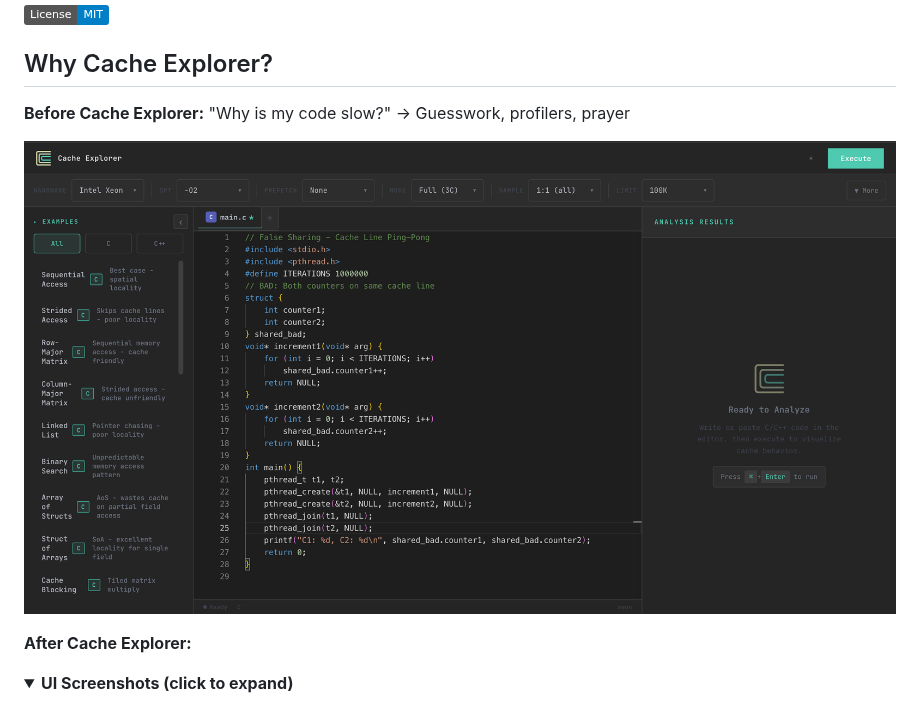
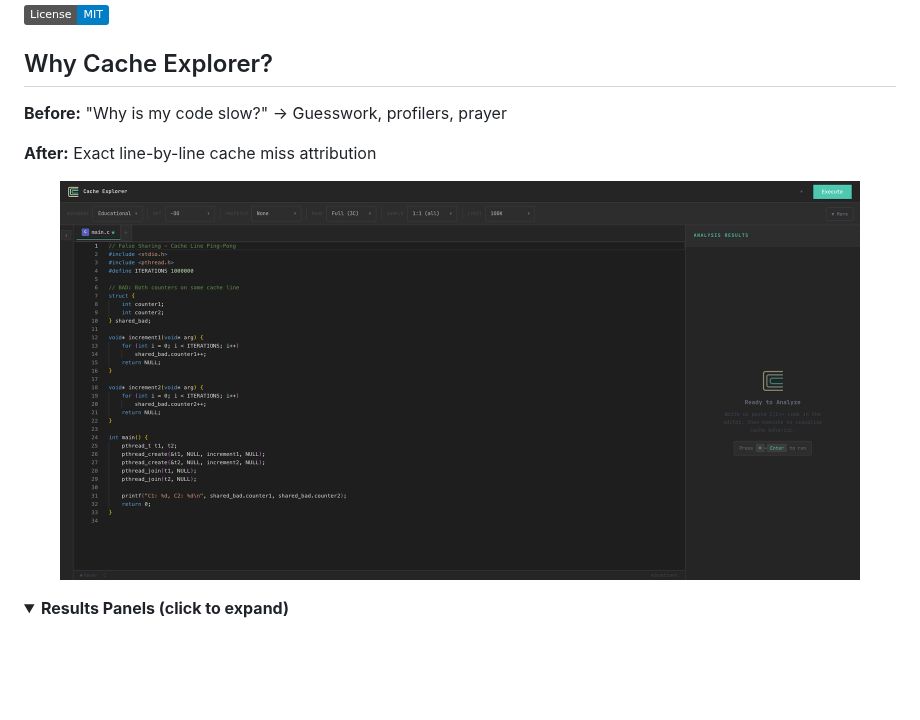
Before and after one commit to AveryClapp/Cache-Explorer, a Markdown page: README.md, the part around one of its changes. Drawn GitHub-style; pictures changed too: assets/base.png (added); folded sections open; badges without logos; blank space fills up the shorter version.

Commit message:
New screenshots and better layout(?)

```diff
--- a/README.md
+++ b/README.md
@@ -10,15 +10,16 @@
 
 ## Why Cache Explorer?
 
-**Before Cache Explorer:**
-"Why is my code slow?" → Guesswork, profilers, prayer
+**Before:** "Why is my code slow?" → Guesswork, profilers, prayer
 
-<p align="center"> <img src="assets/zero-state.png" width="900" alt="Zero state – code view with no analysis results yet"> </p>
+**After:** Exact line-by-line cache miss attribution
 
-**After Cache Explorer:**
+<p align="center">
+  <img src="assets/base.png" width="800" alt="Cache Explorer UI">
+</p>
 
 <details>
-<summary><strong>UI Screenshots (click to expand)</strong></summary>
+<summary><strong>Results Panels (click to expand)</strong></summary>
 
 <br>
 
```
Also changed, not shown: other parts of README.md (+4 -9 lines), assets/report-1.png (added), assets/report-2.png (added), assets/report-3.png (added), assets/report-4.png (added), 2 other files.
